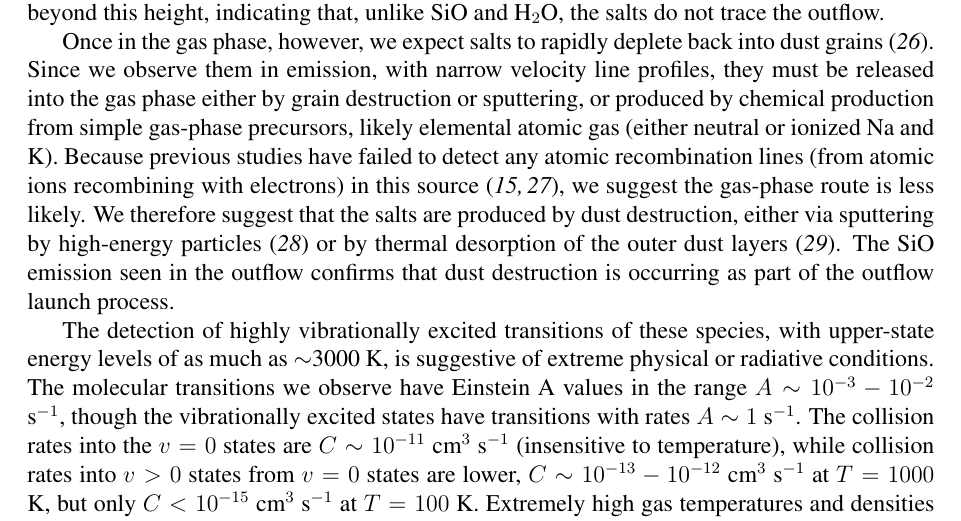
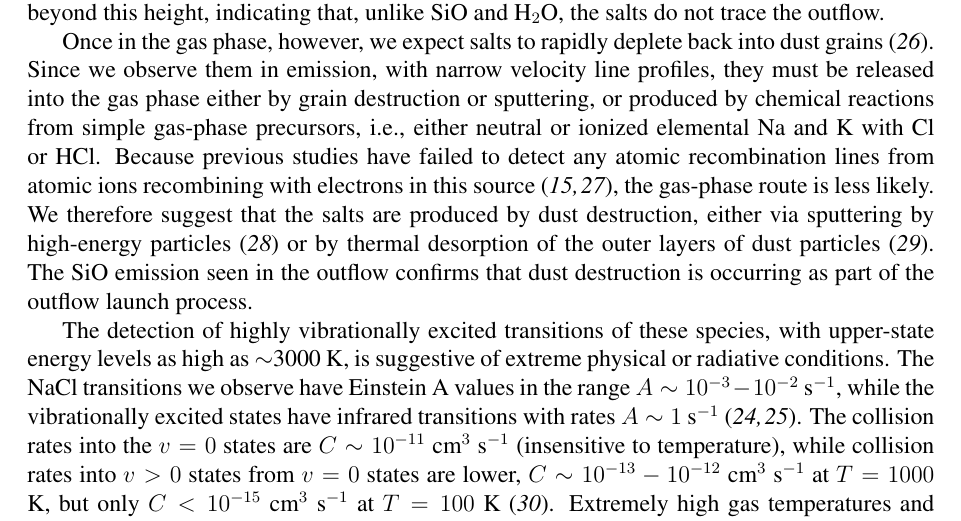
Before and after one commit to keflavich/SaltyDisk, a LaTeX document (science.tex): part of page 4 of 26, cut so that both start at the same text. Compiled offline with pdfLaTeX.

Commit message:
updated text

```diff
--- a/science.tex
+++ b/science.tex
@@ -308,15 +308,17 @@ that, unlike SiO and \water, the salts do not trace the outflow.
 Once in the gas phase, however, we expect salts to rapidly deplete back into
 dust grains \cite{Cherchneff2012a}.  Since we observe them in emission, with
 narrow velocity line profiles, they must be released into the gas phase either
-by grain destruction or sputtering, or produced by chemical production from
-simple gas-phase precursors, likely elemental atomic gas (either neutral or
-ionized Na and K).  Because previous studies have failed to detect any atomic
-recombination lines (from atomic ions recombining with electrons) in this
-source \cite{Plambeck2016a,Baez-Rubio2018a}, we suggest the gas-phase route is
+by grain destruction or sputtering, or produced by chemical reactions from
+simple gas-phase precursors, i.e., either neutral or
+ionized elemental Na and K with Cl or HCl.  Because previous studies have
+failed to detect any atomic recombination lines from atomic ions recombining
+with electrons in this
+source \cite{Plambeck2016a,Baez-Rubio2018a}, the gas-phase route is
 less likely. We therefore suggest that the salts are produced by dust
 destruction, either via sputtering by high-energy particles \cite{Schilke1997a}
-or by thermal desorption of the outer dust layers \cite{Decin2016a}.  The SiO
-emission seen in the outflow confirms that dust destruction is occurring as
+or by thermal desorption of the outer layers of dust particles
+\cite{Decin2016a}.  The SiO emission seen in the outflow confirms that dust
+destruction is occurring as
 part of the outflow launch process.
 
 %Since we see SiO tracing
@@ -329,17 +331,19 @@ part of the outflow launch process.
 %reader to decide if that is what 'must' be happening.
 
 The detection of highly vibrationally excited transitions of these species,
-with upper-state energy levels of as much as $\sim$3000~K, is suggestive of
+with upper-state energy levels as high as $\sim$3000~K, is suggestive of
 extreme physical or radiative conditions.
 %The vibrationally excited transitions observed suggest that radiative
 %excitation is important in this environment.
-The molecular transitions we observe have  Einstein A values in the range
-$A\sim10^{-3}-10^{-2}$ s$^{-1}$, though the vibrationally excited states have
-transitions with rates $A\sim1$ s$^{-1}$.  The collision rates into the $v=0$
+The NaCl transitions we observe have  Einstein A values in the range
+$A\sim10^{-3}-10^{-2}$ s$^{-1}$, while the vibrationally excited states have
+infrared transitions with rates $A\sim1$ s$^{-1}$
+\cite{Barton2014a,Cabezas2016a}.  The collision rates into the $v=0$
 states are $C\sim10^{-11}$ cm$^3$ s$^{-1}$ (insensitive to temperature),
 while collision rates into $v>0$ states from $v=0$ states are lower,
 $C\sim10^{-13}-10^{-12}$ cm$^3$ s$^{-1}$ at $T=1000$ K, but only
-$C < 10^{-15}$  cm$^3$ s$^{-1}$ at $T=100$ K.  Extremely high
+$C < 10^{-15}$  cm$^3$ s$^{-1}$ at $T=100$ K \cite{Quintana-Lacaci2016a}.
+Extremely high
 gas temperatures and densities would be required to excite a significant
 population of the molecules into vibrational states.
 Furthermore, collisional excitation alone cannot explain the different
```
Also changed, not shown: science.tex (24 more changed lines).
